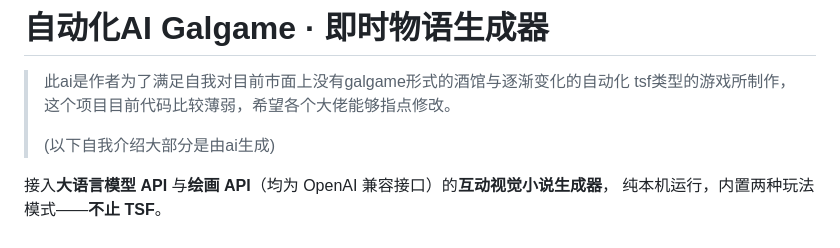
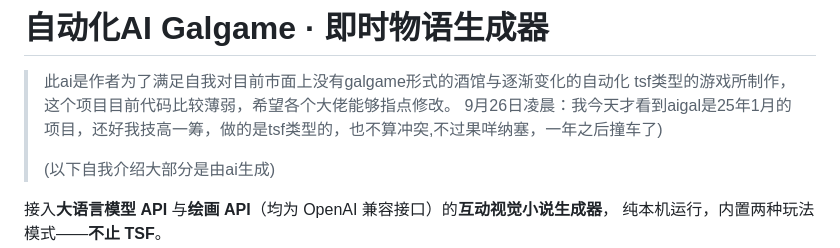
Before and after one commit to xixiaoruo/-galgame-tsf-galgame-AUTO-GALGAME-and-tsf-galgame-, a Markdown page: README.md, the part around the change. Rendered like a GitHub page.

```diff
--- a/README.md
+++ b/README.md
@@ -1,6 +1,7 @@
 # 自动化AI Galgame · 即时物语生成器
 
 > 此ai是作者为了满足自我对目前市面上没有galgame形式的酒馆与逐渐变化的自动化 tsf类型的游戏所制作，这个项目目前代码比较薄弱，希望各个大佬能够指点修改。
+>9月26日凌晨：我今天才看到aigal是25年1月的项目，还好我技高一筹，做的是tsf类型的，也不算冲突,不过果咩纳塞，一年之后撞车了)
 >
 >(以下自我介绍大部分是由ai生成)
 
```
